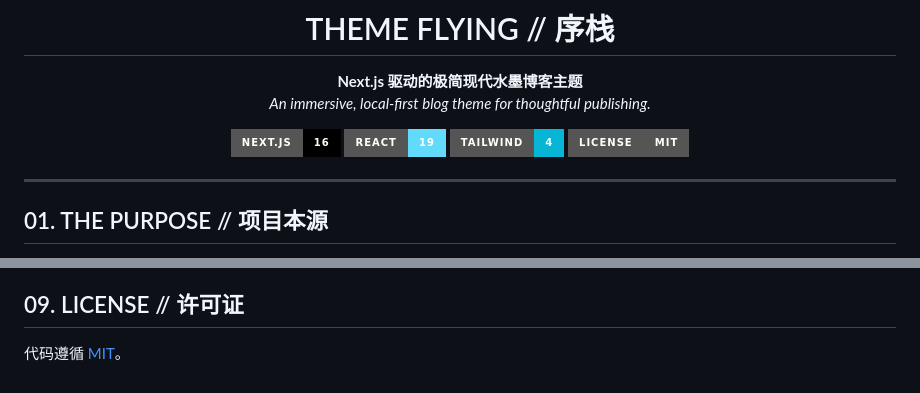
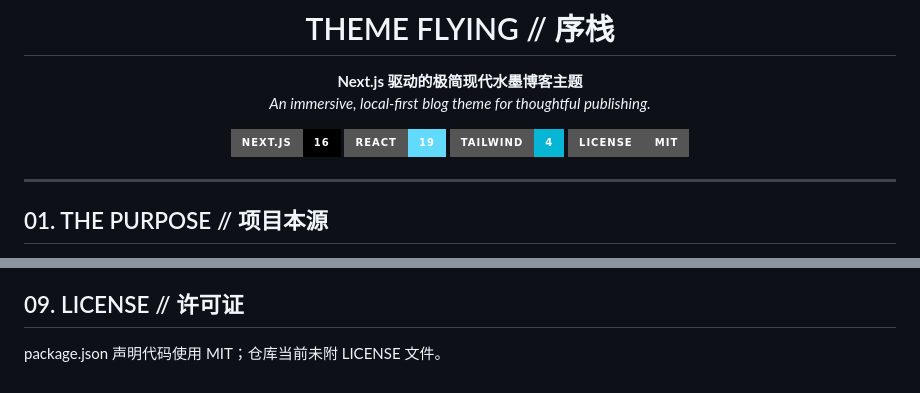
Before and after one commit to kerntau/flying, a Markdown page: README.md, 2 parts joined by grey strips. Drawn GitHub-style; badges without logos.

Commit message:
docs: fix license references

```diff
--- a/README.md
+++ b/README.md
@@ -8,7 +8,7 @@
 [![Next.js](https://img.shields.io/badge/Next.js-16-000000?style=for-the-badge&logo=nextdotjs)](https://nextjs.org)
 [![React](https://img.shields.io/badge/React-19-61DAFB?style=for-the-badge&logo=react&logoColor=111111)](https://react.dev)
 [![Tailwind](https://img.shields.io/badge/Tailwind-4-06B6D4?style=for-the-badge&logo=tailwindcss&logoColor=white)](https://tailwindcss.com)
-[![License](https://img.shields.io/badge/License-MIT-555555?style=for-the-badge)](LICENSE)
+![License](https://img.shields.io/badge/License-MIT-555555?style=for-the-badge)
 
 </div>
 
@@ -94,4 +94,4 @@ next.config.mjs 已配置静态输出和未优化图片；可将构建结果部
 
 ## 09. LICENSE // 许可证
 
-代码遵循 [MIT](LICENSE)。
+package.json 声明代码使用 MIT；仓库当前未附 LICENSE 文件。
```
